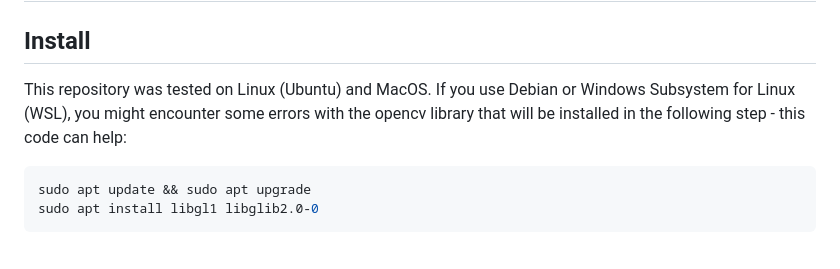
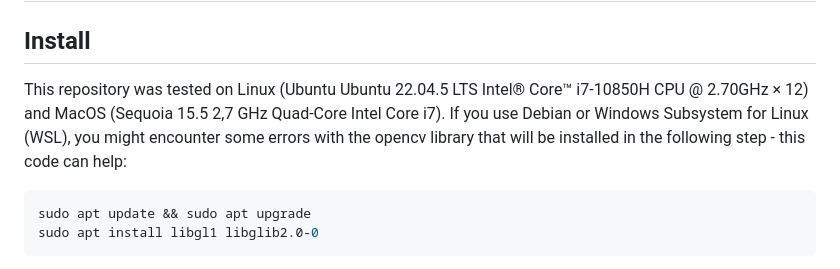
Before and after one commit to chrissi-b/gecco-pong-competition, a Markdown page: README.md, the part around the change. Drawn GitHub-style.

Commit message:
Update README.md added tested OS

````diff
--- a/README.md
+++ b/README.md
@@ -2,7 +2,7 @@
 
 ## Install
 
-This repository was tested on Linux (Ubuntu) and MacOS. If you use Debian or Windows Subsystem for Linux (WSL), you might encounter some errors with the opencv library that will be installed in the following step - this code can help:
+This repository was tested on Linux (Ubuntu Ubuntu 22.04.5 LTS Intel® Core™ i7-10850H CPU @ 2.70GHz × 12) and MacOS (Sequoia 15.5 2,7 GHz Quad-Core Intel Core i7). If you use Debian or Windows Subsystem for Linux (WSL), you might encounter some errors with the opencv library that will be installed in the following step - this code can help:
 ```shell
 sudo apt update && sudo apt upgrade
 sudo apt install libgl1 libglib2.0-0
````
